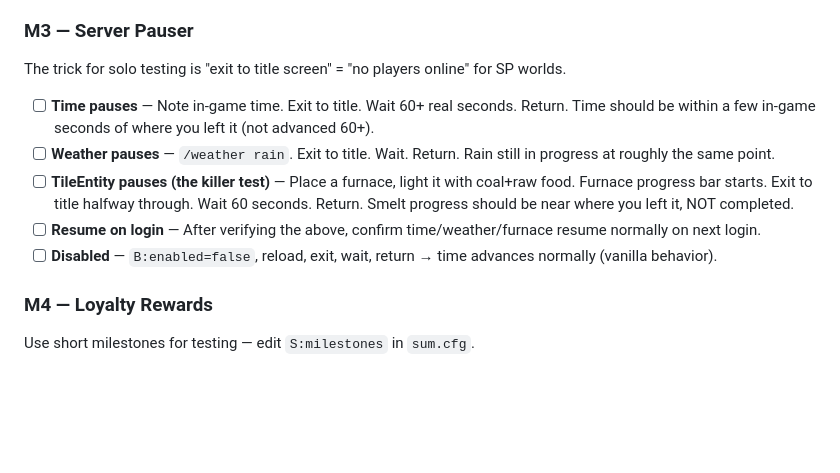
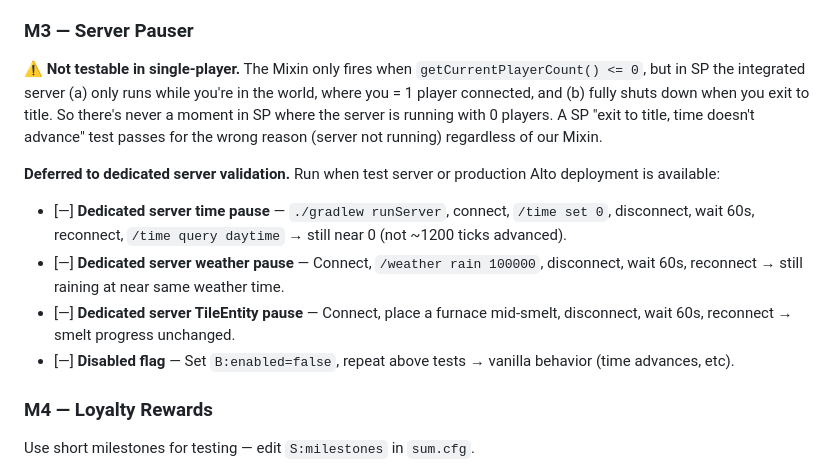
Before and after one commit to Mica-Technologies/uia-server-utility-mod, a Markdown page: docs/agent_progress/MERGE_MASTER_PLAN.md, the part around the change. Drawn GitHub-style; blank space fills up the shorter version.

Commit message:
Plan: M3 Server Pauser testing deferred — needs dedicated server
SP testing is genuinely meaningless for M3: in single-player the
integrated server only runs while the player is in-world (count=1);
exit-to-title shuts the server down entirely (count never observed
as 0 with running server). The Mixin's tick-cancel branch never gets
exercised. A "time doesn't advance after exit" SP test passes
regardless of whether our Mixin is loaded — server's just not
running.

Marked the four M3 testing items with a [—] dash (deferred) instead
of [ ] (pending) and rewrote them to assume dedicated-server steps:
gradlew runServer + connect + disconnect to actually exercise 0-
players-online state.

To be checked off when Alex runs them on a test server or production
Alto deploys.

Co-Authored-By: Claude Opus 4.7 (1M context) <noreply@anthropic.com>

```diff
--- a/docs/agent_progress/MERGE_MASTER_PLAN.md
+++ b/docs/agent_progress/MERGE_MASTER_PLAN.md
@@ -332,13 +332,14 @@ All testing happens on Alex's solo dev client (`./gradlew runClient`). No multip
 
 ### M3 — Server Pauser
 
-The trick for solo testing is "exit to title screen" = "no players online" for SP worlds.
+**⚠ Not testable in single-player.** The Mixin only fires when `getCurrentPlayerCount() <= 0`, but in SP the integrated server (a) only runs while you're in the world, where you = 1 player connected, and (b) fully shuts down when you exit to title. So there's never a moment in SP where the server is running with 0 players. A SP "exit to title, time doesn't advance" test passes for the wrong reason (server not running) regardless of our Mixin.
 
-- [ ] **Time pauses** — Note in-game time. Exit to title. Wait 60+ real seconds. Return. Time should be within a few in-game seconds of where you left it (not advanced 60+).
-- [ ] **Weather pauses** — `/weather rain`. Exit to title. Wait. Return. Rain still in progress at roughly the same point.
-- [ ] **TileEntity pauses (the killer test)** — Place a furnace, light it with coal+raw food. Furnace progress bar starts. Exit to title halfway through. Wait 60 seconds. Return. Smelt progress should be near where you left it, NOT completed.
-- [ ] **Resume on login** — After verifying the above, confirm time/weather/furnace resume normally on next login.
-- [ ] **Disabled** — `B:enabled=false`, reload, exit, wait, return → time advances normally (vanilla behavior).
+**Deferred to dedicated server validation.** Run when test server or production Alto deployment is available:
+
+- [—] **Dedicated server time pause** — `./gradlew runServer`, connect, `/time set 0`, disconnect, wait 60s, reconnect, `/time query daytime` → still near 0 (not ~1200 ticks advanced).
+- [—] **Dedicated server weather pause** — Connect, `/weather rain 100000`, disconnect, wait 60s, reconnect → still raining at near same weather time.
+- [—] **Dedicated server TileEntity pause** — Connect, place a furnace mid-smelt, disconnect, wait 60s, reconnect → smelt progress unchanged.
+- [—] **Disabled flag** — Set `B:enabled=false`, repeat above tests → vanilla behavior (time advances, etc).
 
 ### M4 — Loyalty Rewards
 
```
